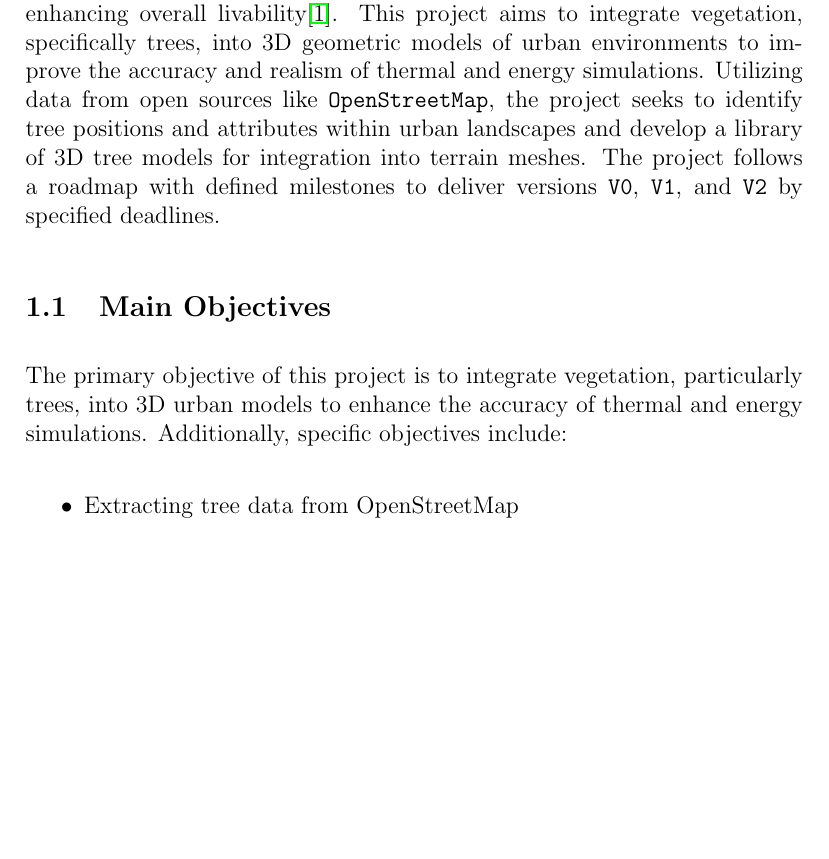
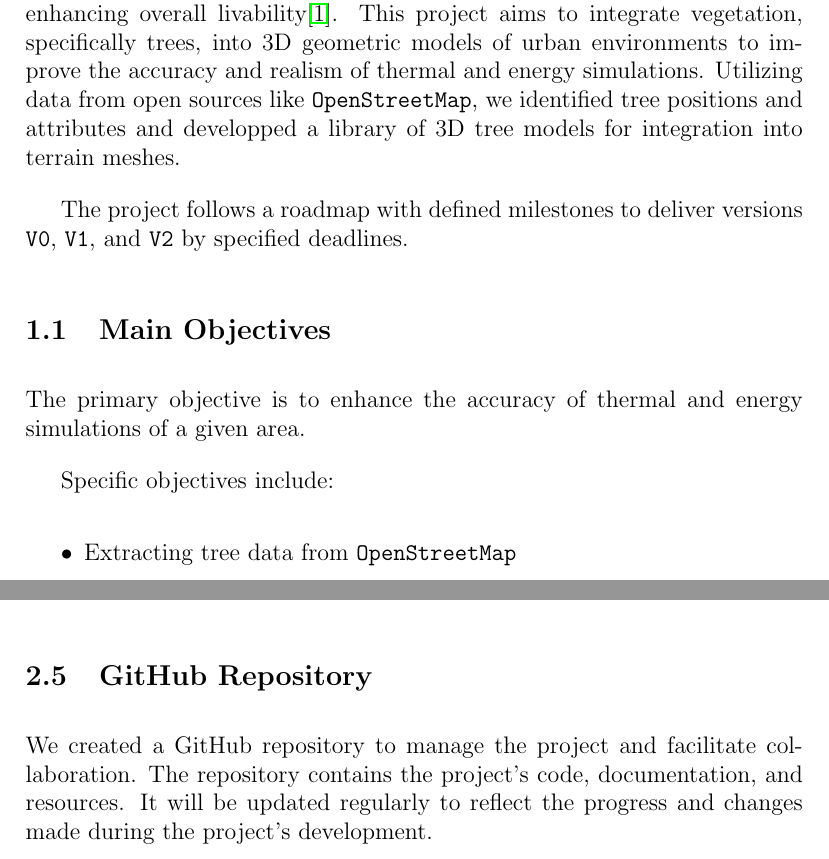
Before and after one commit to master-csmi/2024-m1-vegetation, a LaTeX document (report.tex): part of page 3 of 14 before the commit and two parts of pages 4 and 7 of 15 after it, the two joined at a grey line, cut so that both start at the same text, the shorter picture padded with empty space. Compiled offline with pdfLaTeX.

Commit message:
Report update

```diff
--- a/report.tex
+++ b/report.tex
@@ -75,17 +75,20 @@ role in shaping microclimates, reducing energy consumption, and enhancing overal
 livability\cite{TIR4sTREEt}. This project aims to integrate vegetation, specifically trees, into 3D
 geometric models of urban environments to improve the accuracy and realism of thermal
 and energy simulations. Utilizing data from open sources like \texttt{OpenStreetMap},
-the project seeks to identify tree positions and attributes within urban landscapes and develop
-a library of 3D tree models for integration into terrain meshes. The project follows
-a roadmap with defined milestones to deliver versions \texttt{V0}, \texttt{V1},
-and \texttt{V2} by specified  deadlines.
+we identified tree positions and attributes and developped a library of 3D tree
+models for integration into terrain meshes.
+
+The project follows a roadmap with defined milestones to deliver versions
+\texttt{V0}, \texttt{V1}, and \texttt{V2} by specified  deadlines.
 
 \subsection{Main Objectives}
-The primary objective of this project is to integrate vegetation, particularly
-trees, into 3D urban models to enhance the accuracy of thermal and energy simulations.
-Additionally, specific objectives include:
+
+The primary objective is to enhance the accuracy of thermal and energy
+simulations of a given area.
+
+Specific objectives include:
 \begin{itemize}
-    \item Extracting tree data from OpenStreetMap
+    \item Extracting tree data from \texttt{OpenStreetMap}
     \item Generating 3D tree models
     \item Integrating tree models into terrain meshes
     \item Simulating shading effects on buildings (Feel++ ray tracing)
@@ -208,3 +186,8 @@ reliability in geometric computation. Shading calculations will be performed usi
 \texttt{Feel++} \cite{feel++} library, which specializes in solving Partial Differential Equations (PDEs)
 essential for simulating light and shade on 3D objects.
 
+\subsection{GitHub Repository}
+We created a GitHub repository to manage the project and facilitate collaboration.
+The repository contains the project's code, documentation, and resources. It will be
+updated regularly to reflect the progress and changes made during the project's
+development.
```
Also changed, not shown: report.tex (49 more changed lines).
